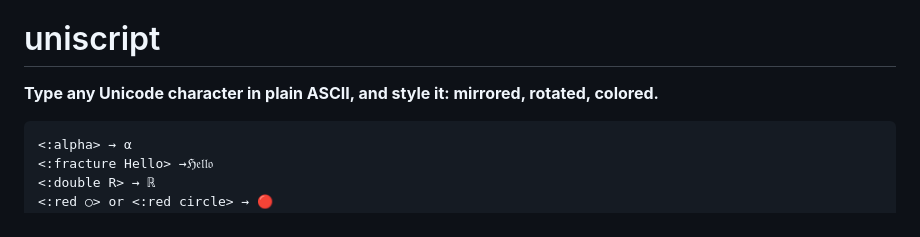
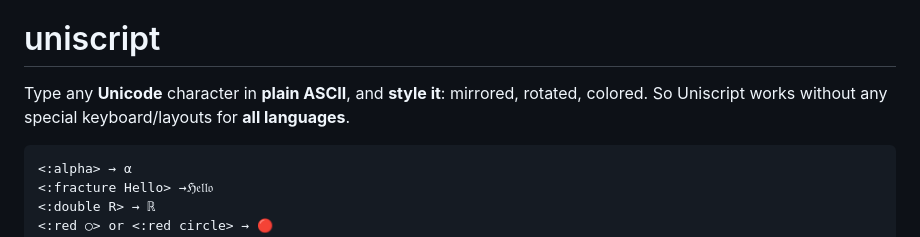
Before and after one commit to pannous/uniscript, a Markdown page: README.md, the part around the change. Drawn GitHub-style.

Commit message:
docs: README tagline

````diff
--- a/README.md
+++ b/README.md
@@ -31,7 +31,8 @@ HTML is a great standard, but not everything is HTML and many modifiers are miss
 
 # uniscript
 
-**Type any Unicode character in plain ASCII, and style it: mirrored, rotated, colored.**
+Type any **Unicode** character in **plain ASCII**, and **style it**: mirrored, rotated, colored.
+So Uniscript works without any special keyboard/layouts for **all languages**.
 
 ```
 <:alpha> → α
````
